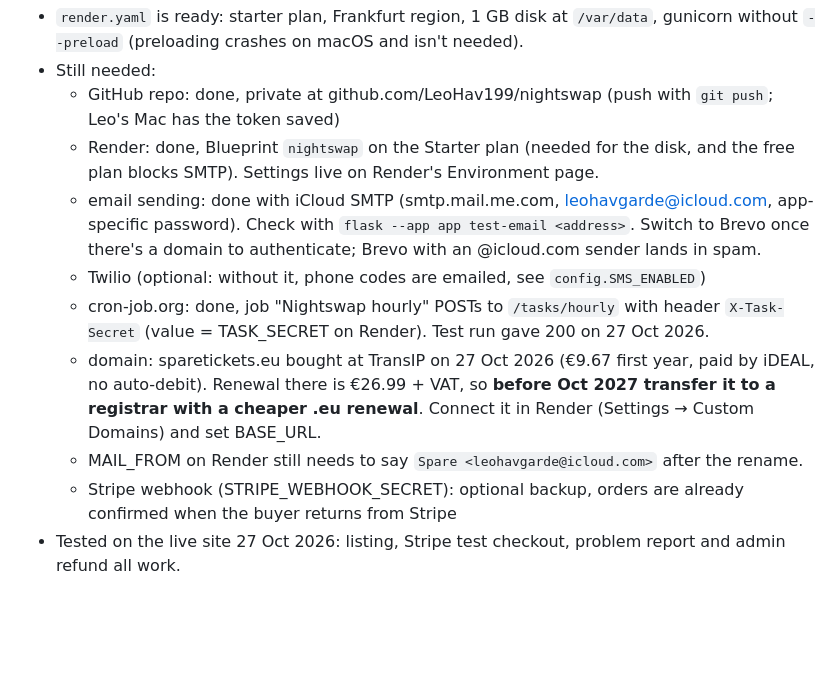
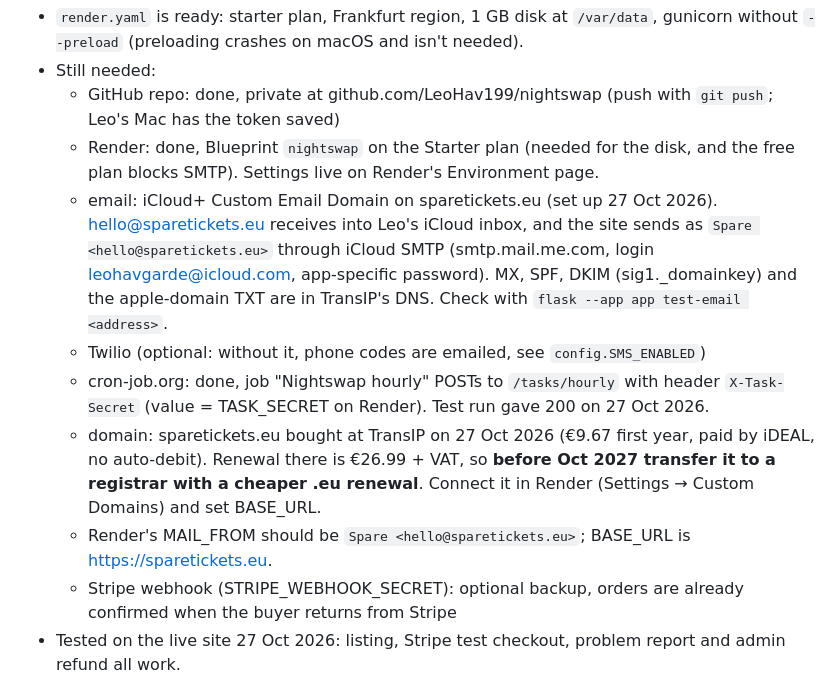
Before and after one commit to LeoHav199/nightswap, a Markdown page: CLAUDE.md, the part around the change. Drawn GitHub-style; blank space fills up the shorter version.

Commit message:
Notes: hello@sparetickets.eu through iCloud+
Co-Authored-By: Claude Opus 5.5 <noreply@anthropic.com>

```diff
--- a/CLAUDE.md
+++ b/CLAUDE.md
@@ -45,11 +45,11 @@ Ticket resale for students in Rotterdam, at sparetickets.eu: club nights, studen
 - Still needed:
   - GitHub repo: done, private at github.com/LeoHav199/nightswap (push with `git push`; Leo's Mac has the token saved)
   - Render: done, Blueprint `nightswap` on the Starter plan (needed for the disk, and the free plan blocks SMTP). Settings live on Render's Environment page.
-  - email sending: done with iCloud SMTP (smtp.mail.me.com, leohavgarde@icloud.com, app-specific password). Check with `flask --app app test-email <address>`. Switch to Brevo once there's a domain to authenticate; Brevo with an @icloud.com sender lands in spam.
+  - email: iCloud+ Custom Email Domain on sparetickets.eu (set up 27 Oct 2026). hello@sparetickets.eu receives into Leo's iCloud inbox, and the site sends as `Spare <hello@sparetickets.eu>` through iCloud SMTP (smtp.mail.me.com, login leohavgarde@icloud.com, app-specific password). MX, SPF, DKIM (sig1._domainkey) and the apple-domain TXT are in TransIP's DNS. Check with `flask --app app test-email <address>`.
   - Twilio (optional: without it, phone codes are emailed, see `config.SMS_ENABLED`)
   - cron-job.org: done, job "Nightswap hourly" POSTs to `/tasks/hourly` with header `X-Task-Secret` (value = TASK_SECRET on Render). Test run gave 200 on 27 Oct 2026.
   - domain: sparetickets.eu bought at TransIP on 27 Oct 2026 (€9.67 first year, paid by iDEAL, no auto-debit). Renewal there is €26.99 + VAT, so **before Oct 2027 transfer it to a registrar with a cheaper .eu renewal**. Connect it in Render (Settings → Custom Domains) and set BASE_URL.
-  - MAIL_FROM on Render still needs to say `Spare <leohavgarde@icloud.com>` after the rename.
+  - Render's MAIL_FROM should be `Spare <hello@sparetickets.eu>`; BASE_URL is https://sparetickets.eu.
   - Stripe webhook (STRIPE_WEBHOOK_SECRET): optional backup, orders are already confirmed when the buyer returns from Stripe
 - Tested on the live site 27 Oct 2026: listing, Stripe test checkout, problem report and admin refund all work.
 - Before real money:
```
